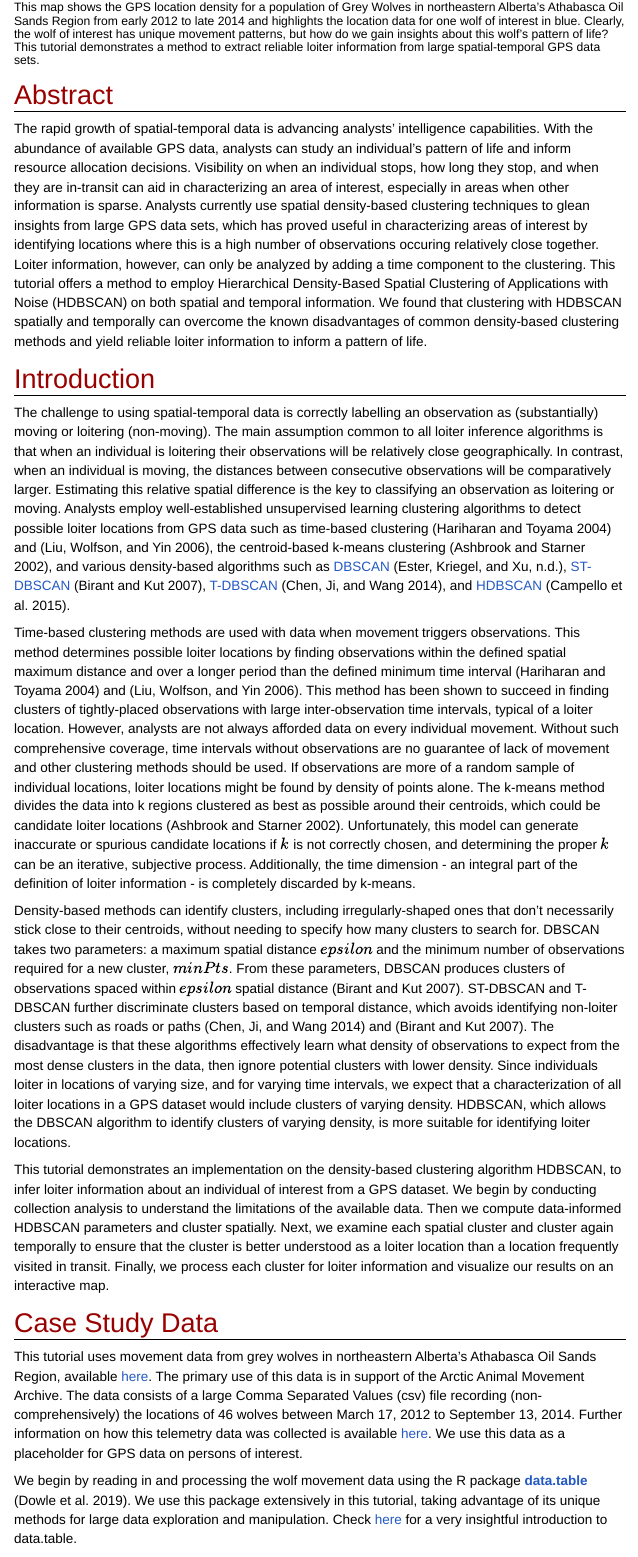
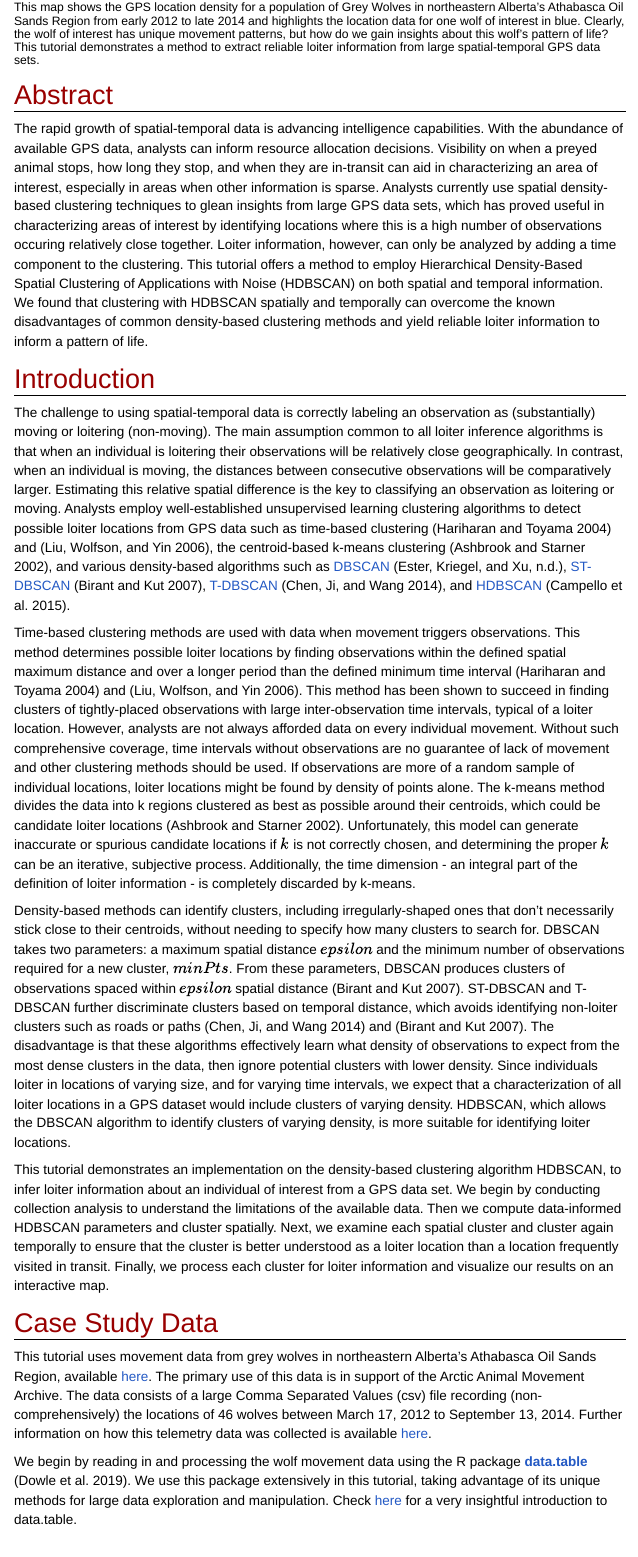
Before and after one commit to gsamudio7/Loiter-Inference-with-GPS-Data, an R Markdown document (inferLoiter.Rmd): the page in a window 1100 px wide, from 190 px down. Rendered offline with R 4.5, knitr and Pandoc, with nearby package versions; some code elsewhere in the file could not run offline; menus at the side of the page are left out; long lines of code are wrapped.

Commit message:
updating readme

```diff
--- a/inferLoiter.Rmd
+++ b/inferLoiter.Rmd
@@ -90,19 +90,19 @@ initMap
 ##### This map shows the GPS location density for a population of Grey Wolves in northeastern Alberta’s Athabasca Oil Sands Region from early 2012 to late 2014 and highlights the location data for one wolf of interest in blue. Clearly, the wolf of interest has unique movement patterns, but how do we gain insights about this wolf's pattern of life? This tutorial demonstrates a method to extract reliable loiter information from large spatial-temporal GPS data sets.
 
 # Abstract
-The rapid growth of spatial-temporal data is advancing analysts' intelligence capabilities. With the abundance of available GPS data, analysts can study an individual’s pattern of life and inform resource allocation decisions. Visibility on when an individual stops, how long they stop, and when they are in-transit can aid in characterizing an area of interest, especially in areas when other information is sparse. Analysts currently use spatial density-based clustering techniques to glean insights from large GPS data sets, which has proved useful in characterizing areas of interest by identifying locations where this is a high number of observations occuring relatively close together. Loiter information, however, can only be analyzed by adding a time component to the clustering. This tutorial offers a method to employ Hierarchical Density-Based Spatial Clustering of Applications with Noise (HDBSCAN) on both spatial and temporal information. We found that clustering with HDBSCAN spatially and temporally can overcome the known disadvantages of common density-based clustering methods and yield reliable loiter information to inform a pattern of life.
+The rapid growth of spatial-temporal data is advancing intelligence capabilities. With the abundance of available GPS data, analysts can inform resource allocation decisions. Visibility on when a preyed animal stops, how long they stop, and when they are in-transit can aid in characterizing an area of interest, especially in areas when other information is sparse. Analysts currently use spatial density-based clustering techniques to glean insights from large GPS data sets, which has proved useful in characterizing areas of interest by identifying locations where this is a high number of observations occuring relatively close together. Loiter information, however, can only be analyzed by adding a time component to the clustering. This tutorial offers a method to employ Hierarchical Density-Based Spatial Clustering of Applications with Noise (HDBSCAN) on both spatial and temporal information. We found that clustering with HDBSCAN spatially and temporally can overcome the known disadvantages of common density-based clustering methods and yield reliable loiter information to inform a pattern of life.
 
 # Introduction
-The challenge to using spatial-temporal data is correctly labelling an observation as (substantially) moving or loitering (non-moving). The main assumption common to all loiter inference algorithms is that when an individual is loitering their observations will be relatively close geographically. In contrast, when an individual is moving, the distances between consecutive observations will be comparatively larger. Estimating this relative spatial difference is the key to classifying an observation as loitering or moving. Analysts employ well-established unsupervised learning clustering algorithms to detect possible loiter locations from GPS data such as time-based clustering [@hutchison_project_2004] and [@liu_extracting_2006], the centroid-based k-means clustering [@ashbrook_learning_2002], and various density-based algorithms such as [DBSCAN](http://www2.cs.uh.edu/~ceick/7363/Papers/dbscan.pdf) [@ester_density-based_nodate], [ST-DBSCAN](https://www.sciencedirect.com/science/article/pii/S0169023X06000218) [@birant_st-dbscan_2007], [T-DBSCAN](https://online-journals.org/index.php/i-joe/article/viewFile/3881/3315) [@chen_t-dbscan_2014], and [HDBSCAN](https://www.researchgate.net/publication/315508524_hdbscan_Hierarchical_density_based_clustering) [@campello_hierarchical_2015].
+The challenge to using spatial-temporal data is correctly labeling an observation as (substantially) moving or loitering (non-moving). The main assumption common to all loiter inference algorithms is that when an individual is loitering their observations will be relatively close geographically. In contrast, when an individual is moving, the distances between consecutive observations will be comparatively larger. Estimating this relative spatial difference is the key to classifying an observation as loitering or moving. Analysts employ well-established unsupervised learning clustering algorithms to detect possible loiter locations from GPS data such as time-based clustering [@hutchison_project_2004] and [@liu_extracting_2006], the centroid-based k-means clustering [@ashbrook_learning_2002], and various density-based algorithms such as [DBSCAN](http://www2.cs.uh.edu/~ceick/7363/Papers/dbscan.pdf) [@ester_density-based_nodate], [ST-DBSCAN](https://www.sciencedirect.com/science/article/pii/S0169023X06000218) [@birant_st-dbscan_2007], [T-DBSCAN](https://online-journals.org/index.php/i-joe/article/viewFile/3881/3315) [@chen_t-dbscan_2014], and [HDBSCAN](https://www.researchgate.net/publication/315508524_hdbscan_Hierarchical_density_based_clustering) [@campello_hierarchical_2015].
 
 Time-based clustering methods are used with data when movement triggers observations. This method determines possible loiter locations by finding observations within the defined spatial maximum distance and over a longer period than the defined minimum time interval [@hutchison_project_2004] and [@liu_extracting_2006]. This method has been shown to succeed in finding clusters of tightly-placed observations with large inter-observation time intervals, typical of a loiter location. However, analysts are not always afforded data on every individual movement. Without such comprehensive coverage, time intervals without observations are no guarantee of lack of movement and other clustering methods should be used. If observations are more of a random sample of individual locations, loiter locations might be found by density of points alone.  The k-means method divides the data into k regions clustered as best as possible around their centroids, which could be candidate loiter locations [@ashbrook_learning_2002]. Unfortunately, this model can generate inaccurate or spurious candidate locations if $k$ is not correctly chosen, and determining the proper $k$ can be an iterative, subjective process.  Additionally, the time dimension - an integral part of the definition of loiter information - is completely discarded by k-means.
 
 Density-based methods can identify clusters, including irregularly-shaped ones that don't necessarily stick close to their centroids, without needing to specify how many clusters to search for. DBSCAN takes two parameters: a maximum spatial distance $epsilon$ and the minimum number of observations required for a new cluster, $minPts$. From these parameters, DBSCAN produces clusters of observations spaced within $epsilon$ spatial distance [@birant_st-dbscan_2007]. ST-DBSCAN and T-DBSCAN further discriminate clusters based on temporal distance, which avoids identifying non-loiter clusters such as roads or paths [@chen_t-dbscan_2014] and [@birant_st-dbscan_2007]. The disadvantage is that these algorithms effectively learn what density of observations to expect from the most dense clusters in the data, then ignore potential clusters with lower density. Since individuals loiter in locations of varying size, and for varying time intervals, we expect that a characterization of all loiter locations in a GPS dataset would include clusters of varying density. HDBSCAN, which allows the DBSCAN algorithm to identify clusters of varying density, is more suitable for identifying loiter locations.
 
-This tutorial demonstrates an implementation on the density-based clustering algorithm HDBSCAN, to infer loiter information about an individual of interest from a GPS dataset. We begin by conducting collection analysis to understand the limitations of the available data. Then we compute data-informed HDBSCAN parameters and cluster spatially. Next, we examine each spatial cluster and cluster again temporally to ensure that the cluster is better understood as a loiter location than a location frequently visited in transit. Finally, we process each cluster for loiter information and visualize our results on an interactive map.
+This tutorial demonstrates an implementation on the density-based clustering algorithm HDBSCAN, to infer loiter information about an individual of interest from a GPS data set. We begin by conducting collection analysis to understand the limitations of the available data. Then we compute data-informed HDBSCAN parameters and cluster spatially. Next, we examine each spatial cluster and cluster again temporally to ensure that the cluster is better understood as a loiter location than a location frequently visited in transit. Finally, we process each cluster for loiter information and visualize our results on an interactive map.
 
 # Case Study Data {.tabset .tabset-fade}
-This tutorial uses movement data from grey wolves in northeastern Alberta's Athabasca Oil Sands Region, available [here](https://gitlab.master.forcenex.us/gap/skope/team-3/working-data-sets/blob/master/ABoVE_%20Boutin%20Alberta%20Grey%20Wolf.csv). The primary use of this data is in support of the Arctic Animal Movement Archive. The data consists of a large Comma Separated Values (csv) file recording (non-comprehensively) the locations of 46 wolves between March 17, 2012 to September 13, 2014. Further information on how this telemetry data was collected is available [here](https://www.movebank.org/cms/webapp?gwt_fragment=page=studies,path=study492444603). We use this data as a placeholder for GPS data on persons of interest.
+This tutorial uses movement data from grey wolves in northeastern Alberta's Athabasca Oil Sands Region, available [here](https://www.movebank.org/cms/webapp?gwt_fragment=page=studies,path=study492444603). The primary use of this data is in support of the Arctic Animal Movement Archive. The data consists of a large Comma Separated Values (csv) file recording (non-comprehensively) the locations of 46 wolves between March 17, 2012 to September 13, 2014. Further information on how this telemetry data was collected is available [here](https://www.movebank.org/cms/webapp?gwt_fragment=page=studies,path=study492444603).
 
 We begin by reading in and processing the wolf movement data using the R package [**data.table**](https://cran.r-project.org/web/packages/data.table/data.table.pdf) [@dowle_datatable_2019]. We use this package extensively in this tutorial, taking advantage of its unique methods for large data exploration and manipulation. Check [here](https://www.datacamp.com/community/tutorials/data-table-r-tutorial) for a very insightful introduction to data.table.
 
```
Also changed, not shown: README.md.
